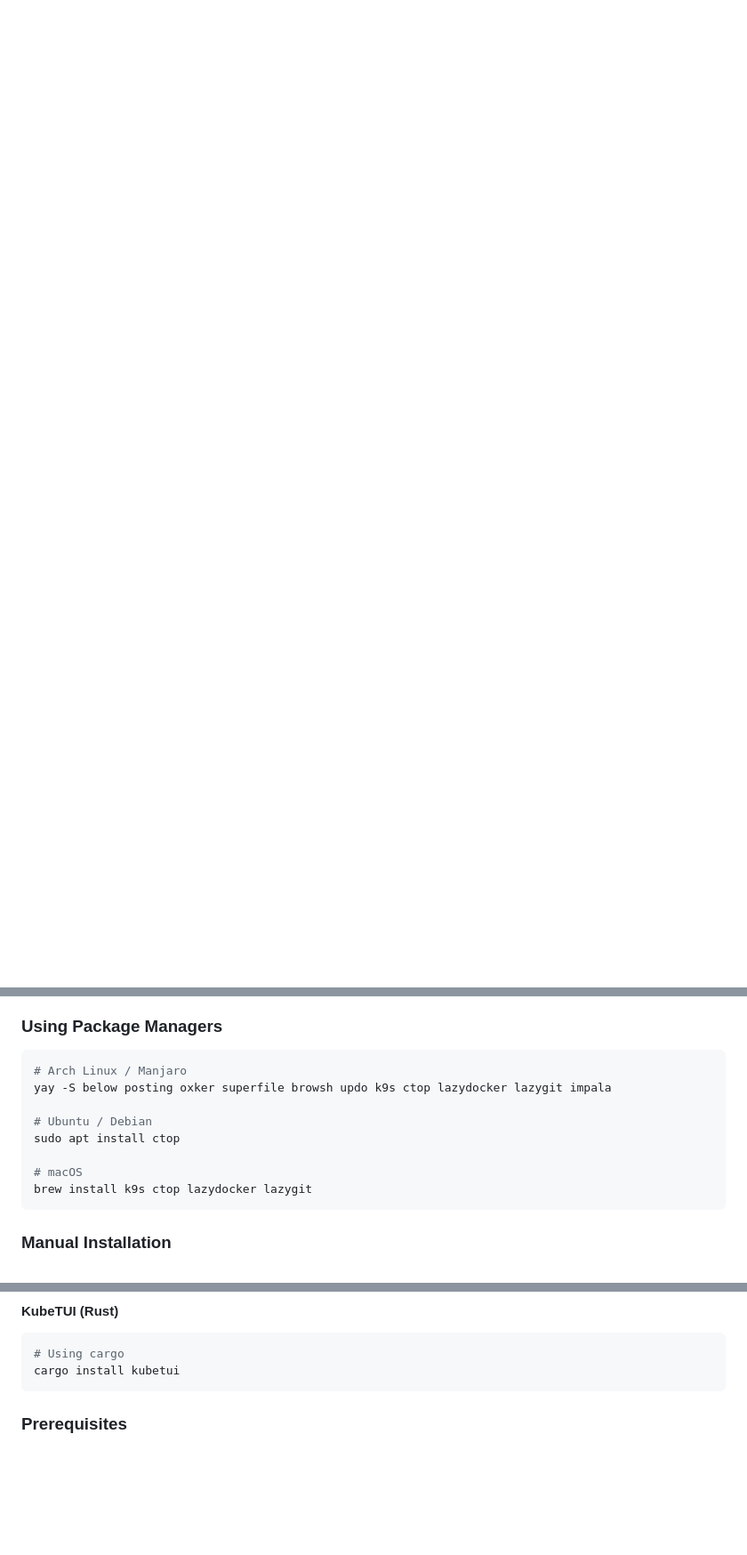
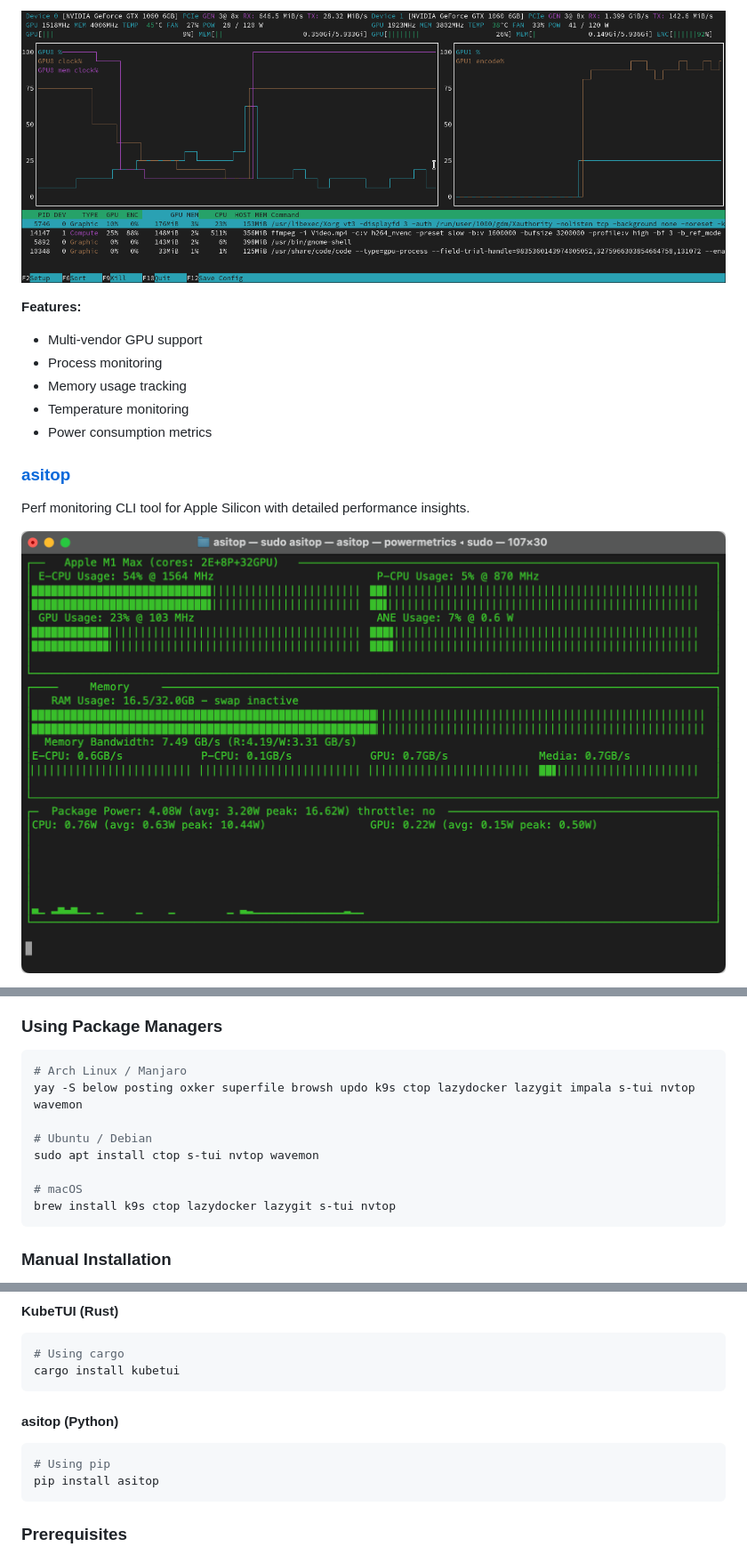
Before and after one commit to mmsaeed509/My-Awesome-TUIs, a Markdown page: README.md, 3 parts joined by grey strips. Shown at 89% size. Drawn GitHub-style; pictures changed too: imgs/asitop.png (added), imgs/nvtop.png (added); blank space fills up the shorter version.

````diff
--- a/README.md
+++ b/README.md
@@ -85,0 +106,14 @@ A time traveling resource monitor for modern Linux systems with advanced debuggi
+![nvtop Demo](imgs/nvtop.png)
+
+**Features:**
+- Multi-vendor GPU support
+- Process monitoring
+- Memory usage tracking
+- Temperature monitoring
+- Power consumption metrics
+
+### [asitop](https://github.com/tlkh/asitop)
+Perf monitoring CLI tool for Apple Silicon with detailed performance insights.
+
+![asitop Demo](imgs/asitop.png)
+
@@ -298,13 +350,13 @@ Most of these applications can be installed using your system's package manager
 
 ```bash
 # Arch Linux / Manjaro
-yay -S below posting oxker superfile browsh updo k9s ctop lazydocker lazygit impala
+yay -S below posting oxker superfile browsh updo k9s ctop lazydocker lazygit impala s-tui nvtop wavemon
 
 # Ubuntu / Debian
-sudo apt install ctop
+sudo apt install ctop s-tui nvtop wavemon
 
 # macOS
-brew install k9s ctop lazydocker lazygit
+brew install k9s ctop lazydocker lazygit s-tui nvtop
 ```
 
 ### Manual Installation
@@ -326,6 +378,13 @@ pip install jiratui
 ```bash
 # Using cargo
 cargo install kubetui
+```
+
+#### asitop (Python)
+
+```bash
+# Using pip
+pip install asitop
 ```
 
 ### Prerequisites
````
Also changed, not shown: other parts of README.md (+38 -0 lines), imgs/s-tui.gif (added), imgs/wavemon.png (added).
